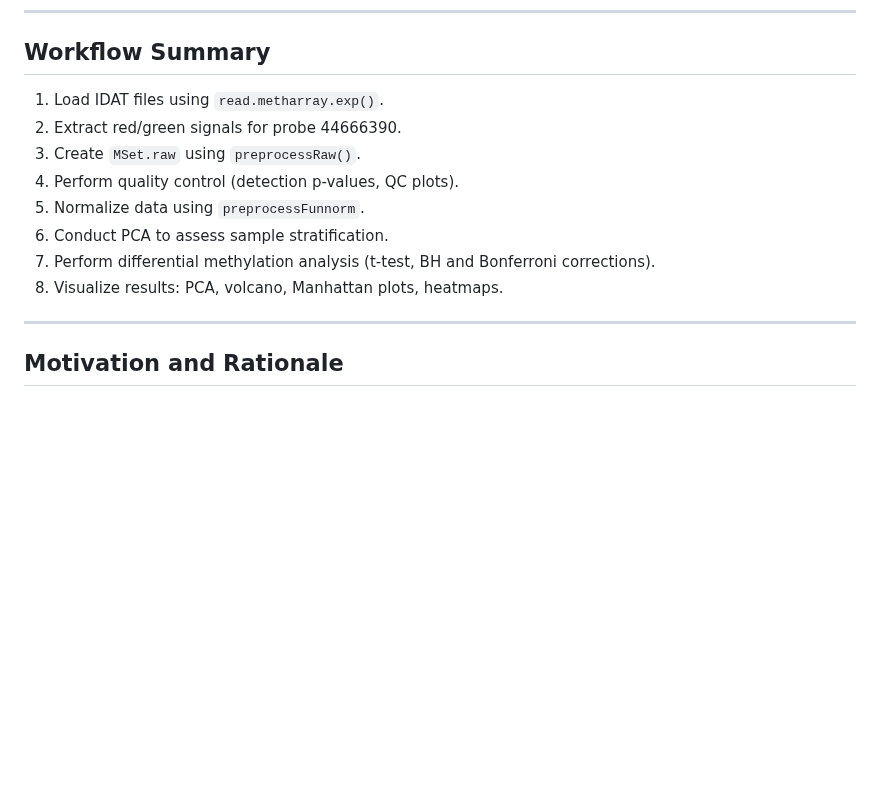
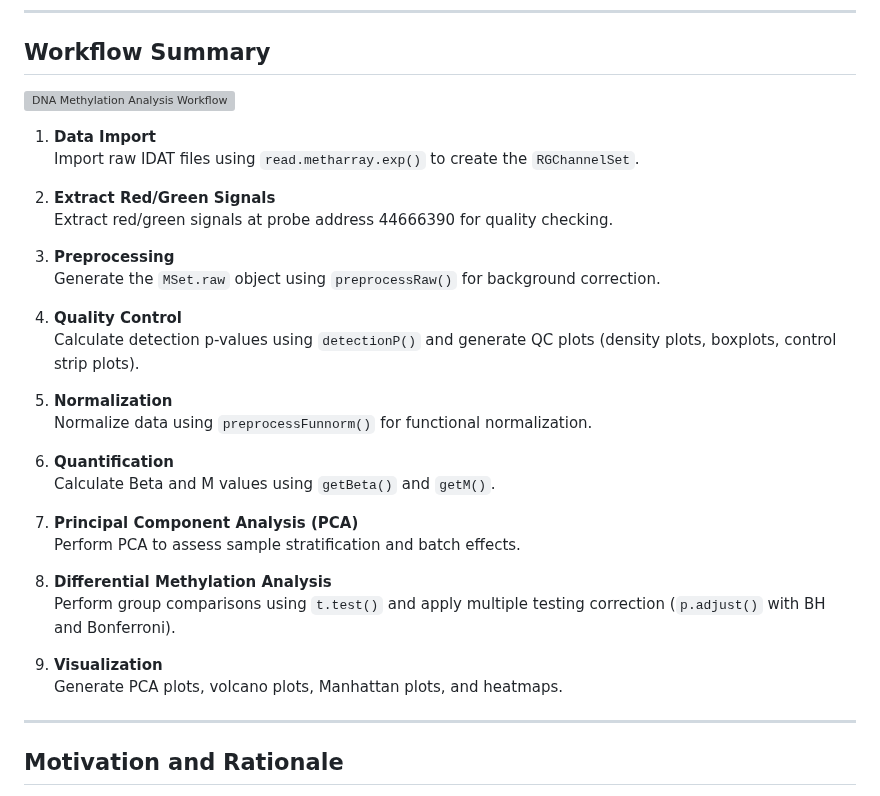
Before and after one commit to Martinaa1408/DNARNA_Group4, a Markdown page: README.md, the part around the change. Drawn GitHub-style; blank space fills up the shorter version; grey boxes are pictures that could not be loaded.

```diff
--- a/README.md
+++ b/README.md
@@ -169,14 +169,34 @@ In this project, we adopted **`preprocessFunnorm`**, which preserves biological
 
 ## Workflow Summary
 
-1. Load IDAT files using `read.metharray.exp()`.
-2. Extract red/green signals for probe 44666390.
-3. Create `MSet.raw` using `preprocessRaw()`.
-4. Perform quality control (detection p-values, QC plots).
-5. Normalize data using `preprocessFunnorm`.
-6. Conduct PCA to assess sample stratification.
-7. Perform differential methylation analysis (t-test, BH and Bonferroni corrections).
-8. Visualize results: PCA, volcano, Manhattan plots, heatmaps.
+<img src="figures/workflow.png" alt="DNA Methylation Analysis Workflow" width="600"/>
+
+1. **Data Import**
+   Import raw IDAT files using `read.metharray.exp()` to create the `RGChannelSet`.
+
+2. **Extract Red/Green Signals**
+   Extract red/green signals at probe address 44666390 for quality checking.
+
+3. **Preprocessing**
+   Generate the `MSet.raw` object using `preprocessRaw()` for background correction.
+
+4. **Quality Control**
+   Calculate detection p-values using `detectionP()` and generate QC plots (density plots, boxplots,         control strip plots).
+
+5. **Normalization**
+   Normalize data using `preprocessFunnorm()` for functional normalization.
+
+6. **Quantification**
+   Calculate Beta and M values using `getBeta()` and `getM()`.
+
+7. **Principal Component Analysis (PCA)**
+   Perform PCA to assess sample stratification and batch effects.
+
+8. **Differential Methylation Analysis**
+   Perform group comparisons using `t.test()` and apply multiple testing correction (`p.adjust()` with BH    and Bonferroni).
+
+9. **Visualization**
+   Generate PCA plots, volcano plots, Manhattan plots, and heatmaps.
 
 ---
 
```
